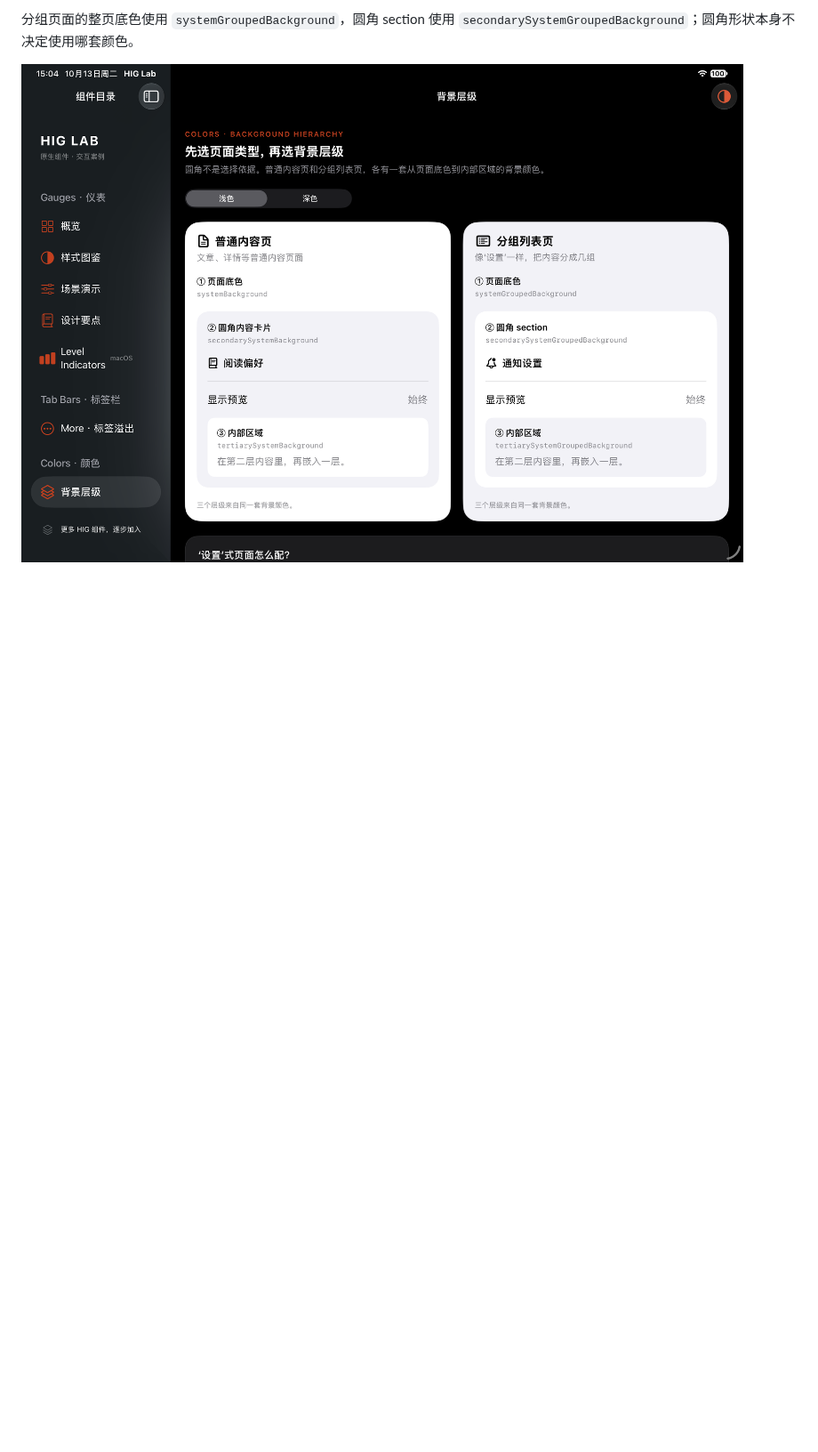
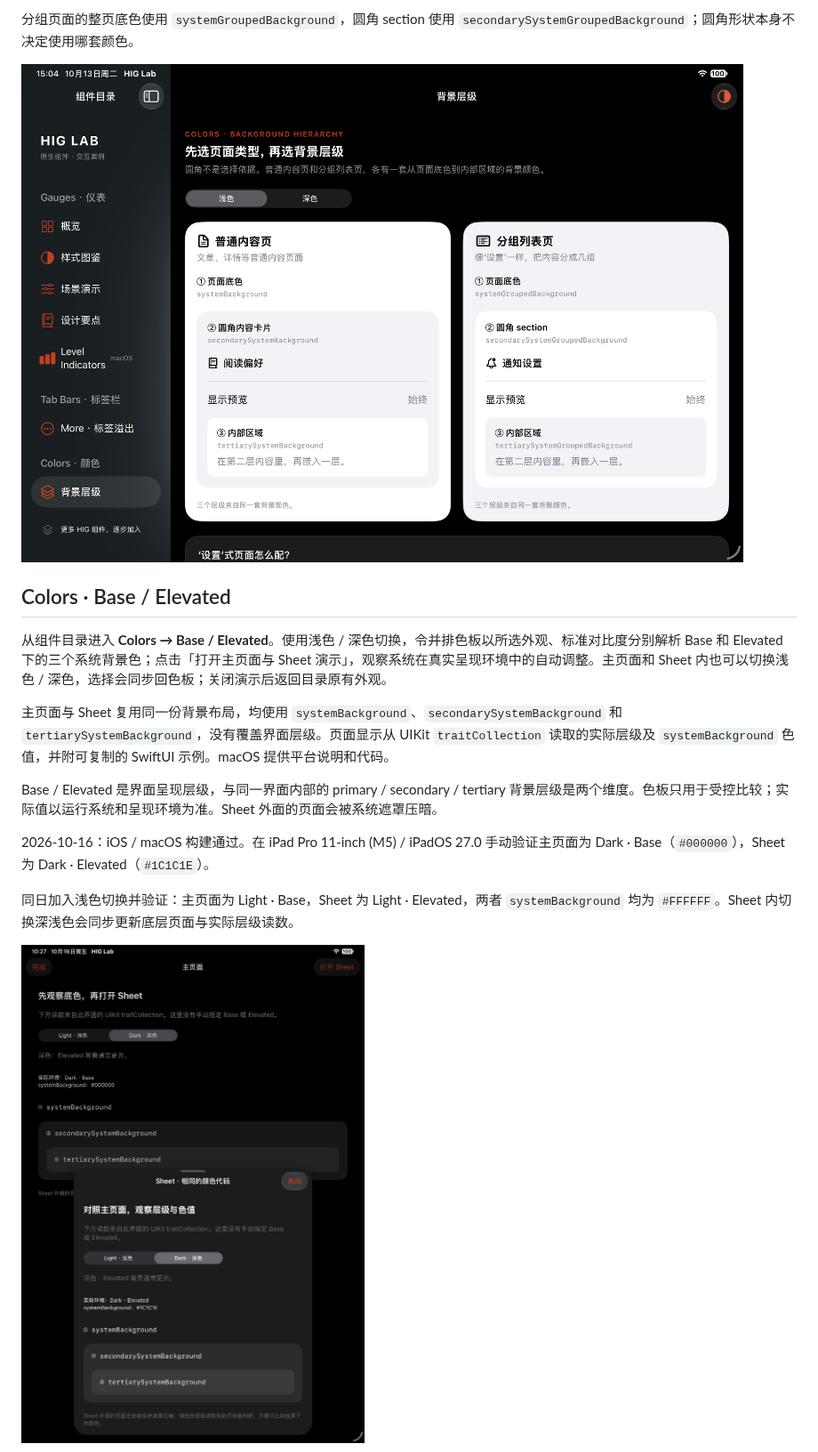
Before and after one commit to selaselah/apple-hig-lab, a Markdown page: README.md, the part around one of its changes. Shown at 89% size. GitHub-like rendering; pictures changed too: Screenshots/dark-backgrounds-sheet-ipad.png (added); blank space fills up the shorter version.

Commit message:
Add interface level and vibrancy color demos

```diff
--- a/README.md
+++ b/README.md
@@ -19,3 +19,18 @@
 分组页面的整页底色使用 `systemGroupedBackground`，圆角 section 使用 `secondarySystemGroupedBackground`；圆角形状本身不决定使用哪套颜色。
 
 ![两套背景层级的浅色对比](Screenshots/background-colors-light-ipad.png)
+
+## Colors · Base / Elevated
+
+从组件目录进入 **Colors → Base / Elevated**。使用浅色 / 深色切换，令并排色板以所选外观、标准对比度分别解析 Base 和 Elevated 下的三个系统背景色；点击「打开主页面与 Sheet 演示」，观察系统在真实呈现环境中的自动调整。主页面和 Sheet 内也可以切换浅色 / 深色，选择会同步回色板；关闭演示后返回目录原有外观。
+
+主页面与 Sheet 复用同一份背景布局，均使用 `systemBackground`、`secondarySystemBackground` 和 `tertiarySystemBackground`，没有覆盖界面层级。页面显示从 UIKit `traitCollection` 读取的实际层级及 `systemBackground` 色值，并附可复制的 SwiftUI 示例。macOS 提供平台说明和代码。
+
+Base / Elevated 是界面呈现层级，与同一界面内部的 primary / secondary / tertiary 背景层级是两个维度。色板只用于受控比较；实际值以运行系统和呈现环境为准。Sheet 外面的页面会被系统遮罩压暗。
+
+2026-10-16：iOS / macOS 构建通过。在 iPad Pro 11-inch (M5) / iPadOS 27.0 手动验证主页面为 Dark · Base（`#000000`），Sheet 为 Dark · Elevated（`#1C1C1E`）。
+
+同日加入浅色切换并验证：主页面为 Light · Base，Sheet 为 Light · Elevated，两者 `systemBackground` 均为 `#FFFFFF`。Sheet 内切换深浅色会同步更新底层页面与实际层级读数。
+
+![同样的系统背景色在主页面与 Sheet 中的区别](Screenshots/dark-backgrounds-sheet-ipad.png)
+
```
Also changed, not shown: other parts of README.md (+9 -0 lines), Screenshots/light-backgrounds-sheet-ipad.png (added), 5 other files.
